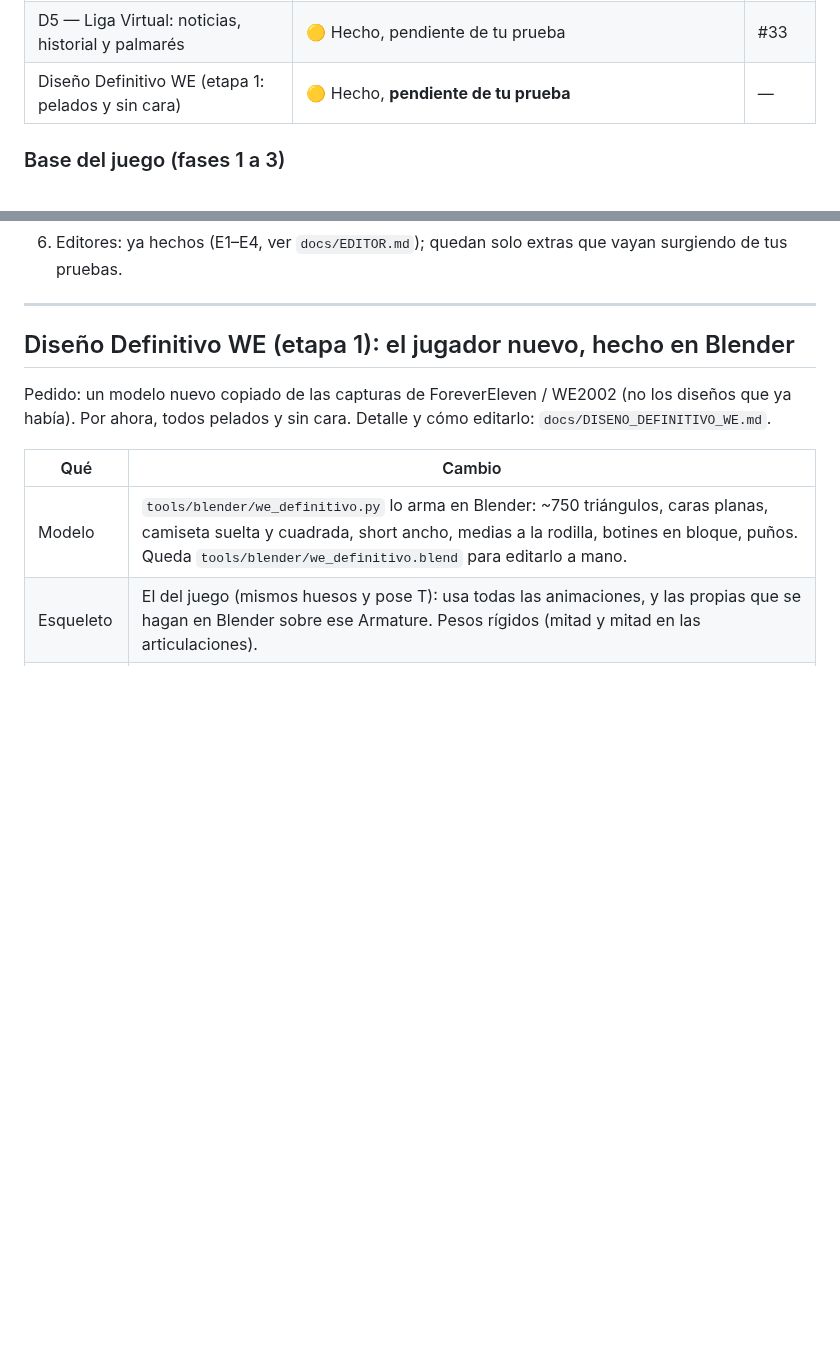
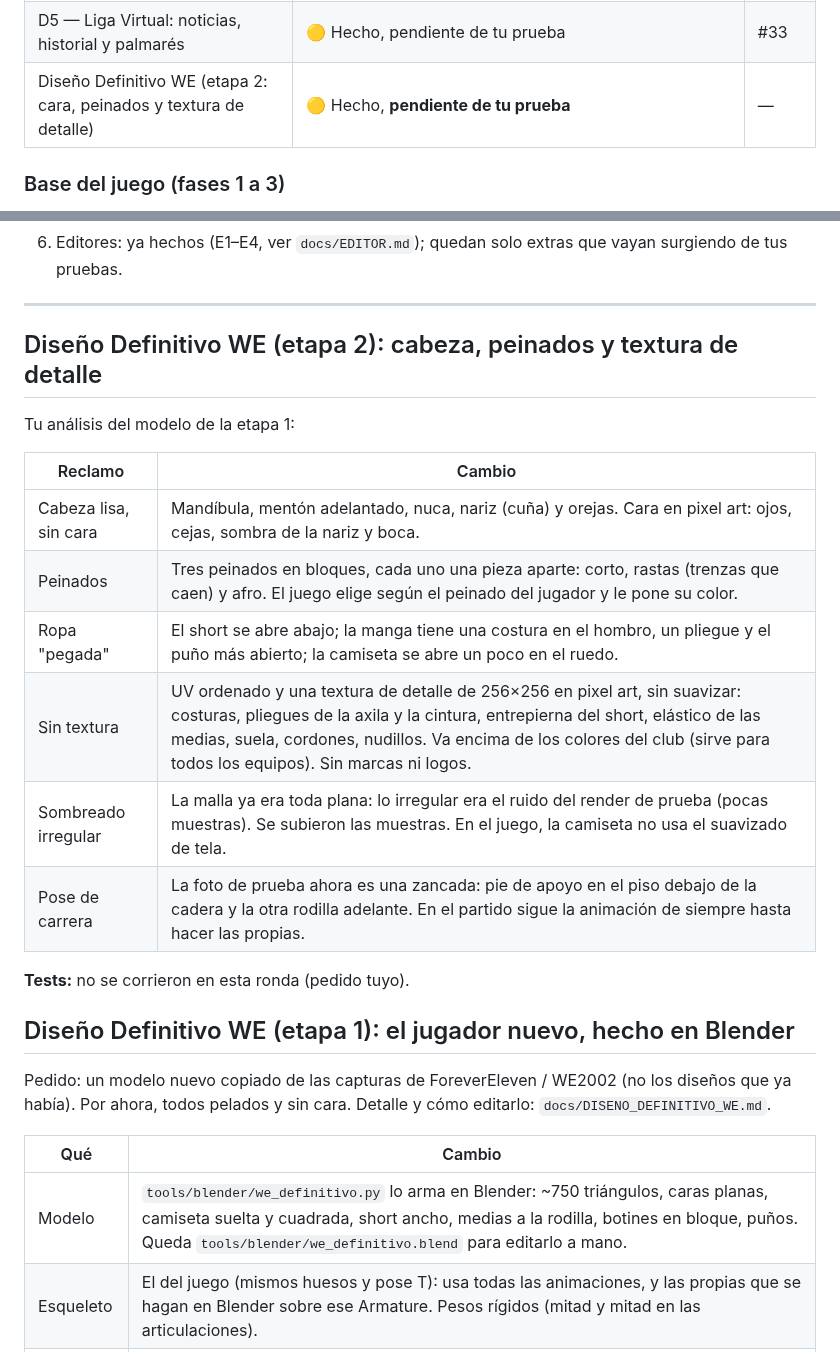
Before and after one commit to edx17/MASTERELEVEN, a Markdown page: docs/PROGRESS.md, 2 parts joined by grey strips. GitHub-like rendering; blank space fills up the shorter version.

```diff
--- a/docs/PROGRESS.md
+++ b/docs/PROGRESS.md
@@ -43,7 +43,7 @@ además arma el `.exe` de Windows).
 | D3 — Liga Virtual: Plantel, Dirección guardada, Calendario; escudos PNG | 🟡 Hecho, pendiente de tu prueba | #33 |
 | D4 — Liga Virtual: mercado de pases con puntos WE | 🟡 Hecho, pendiente de tu prueba | #33 |
 | D5 — Liga Virtual: noticias, historial y palmarés | 🟡 Hecho, pendiente de tu prueba | #33 |
-| Diseño Definitivo WE (etapa 1: pelados y sin cara) | 🟡 Hecho, **pendiente de tu prueba** | — |
+| Diseño Definitivo WE (etapa 2: cara, peinados y textura de detalle) | 🟡 Hecho, **pendiente de tu prueba** | — |
 
 ### Base del juego (fases 1 a 3)
 - **Cancha y pelota**: cancha de 105×68 con arcos y red. Física propia de la
@@ -163,6 +163,21 @@ además arma el `.exe` de Windows).
    que vayan surgiendo de tus pruebas.
 
 ---
+
+## Diseño Definitivo WE (etapa 2): cabeza, peinados y textura de detalle
+
+Tu análisis del modelo de la etapa 1:
+
+| Reclamo | Cambio |
+|---|---|
+| Cabeza lisa, sin cara | Mandíbula, mentón adelantado, nuca, nariz (cuña) y orejas. Cara en pixel art: ojos, cejas, sombra de la nariz y boca. |
+| Peinados | Tres peinados en bloques, cada uno una pieza aparte: corto, rastas (trenzas que caen) y afro. El juego elige según el peinado del jugador y le pone su color. |
+| Ropa "pegada" | El short se abre abajo; la manga tiene una costura en el hombro, un pliegue y el puño más abierto; la camiseta se abre un poco en el ruedo. |
+| Sin textura | UV ordenado y una textura de detalle de 256×256 en pixel art, sin suavizar: costuras, pliegues de la axila y la cintura, entrepierna del short, elástico de las medias, suela, cordones, nudillos. Va encima de los colores del club (sirve para todos los equipos). Sin marcas ni logos. |
+| Sombreado irregular | La malla ya era toda plana: lo irregular era el ruido del render de prueba (pocas muestras). Se subieron las muestras. En el juego, la camiseta no usa el suavizado de tela. |
+| Pose de carrera | La foto de prueba ahora es una zancada: pie de apoyo en el piso debajo de la cadera y la otra rodilla adelante. En el partido sigue la animación de siempre hasta hacer las propias. |
+
+**Tests:** no se corrieron en esta ronda (pedido tuyo).
 
 ## Diseño Definitivo WE (etapa 1): el jugador nuevo, hecho en Blender
 
```
Also changed, not shown: Claude.md (+2 -0 lines), docs/DISENO_DEFINITIVO_WE.md (+30 -12 lines), assets/models/players/we_definitivo_detalle.png (added), docs/img/we_definitivo_blender.jpg, docs/img/we_definitivo_juego.png, docs/img/we_definitivo_partido.jpg (deleted), 8 other files.
